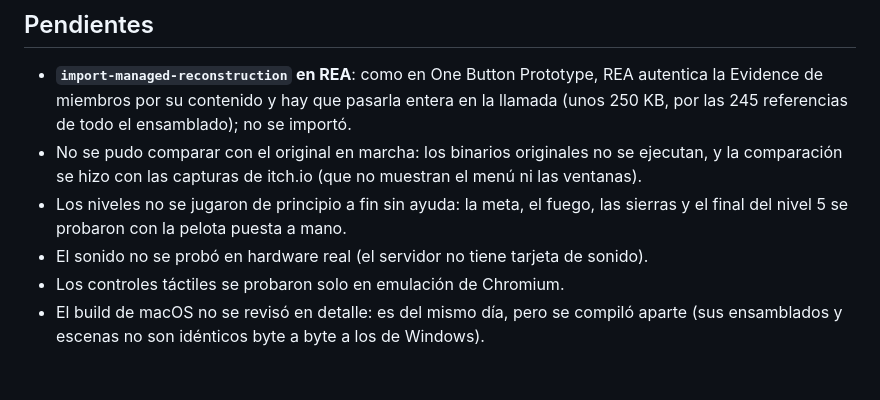
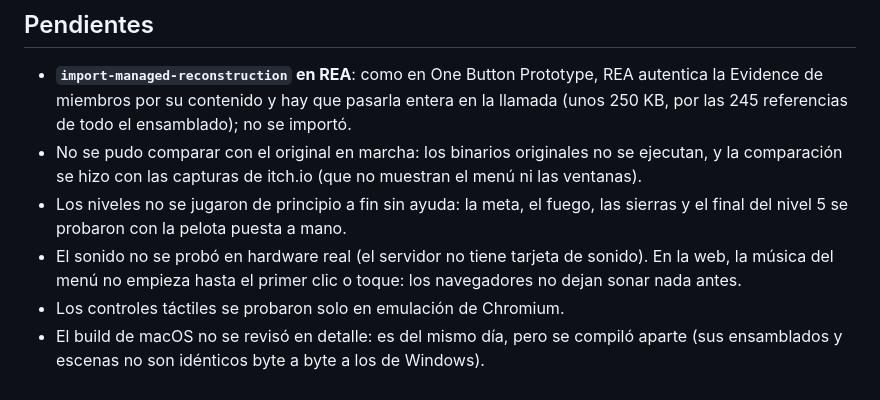
Before and after one commit to elvisbrevi/original-prototypes-ported, a Markdown page: games/go-ball/README.md, the part around one of its changes. Rendered like a GitHub page.

```diff
--- a/games/go-ball/README.md
+++ b/games/go-ball/README.md
@@ -312,7 +314,9 @@ Se comprobó aparte:
   comparación se hizo con las capturas de itch.io (que no muestran el menú ni las ventanas).
 - Los niveles no se jugaron de principio a fin sin ayuda: la meta, el fuego, las sierras y el
   final del nivel 5 se probaron con la pelota puesta a mano.
-- El sonido no se probó en hardware real (el servidor no tiene tarjeta de sonido).
+- El sonido no se probó en hardware real (el servidor no tiene tarjeta de sonido). En la web, la
+  música del menú no empieza hasta el primer clic o toque: los navegadores no dejan sonar nada
+  antes.
 - Los controles táctiles se probaron solo en emulación de Chromium.
 - El build de macOS no se revisó en detalle: es del mismo día, pero se compiló aparte (sus
   ensamblados y escenas no son idénticos byte a byte a los de Windows).
```
Also changed, not shown: other parts of games/go-ball/README.md (+2 -0 lines), PLAN.md (+27 -11 lines).
